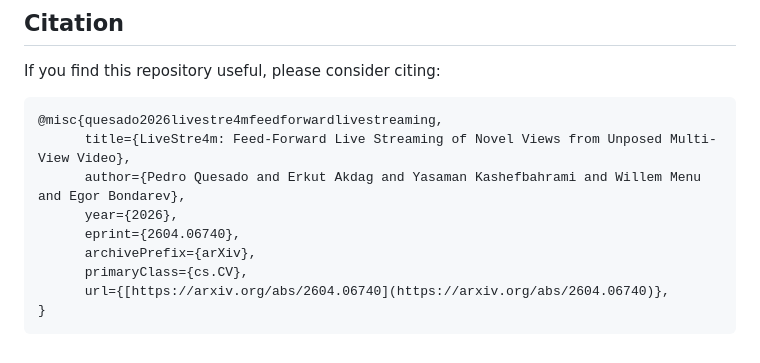
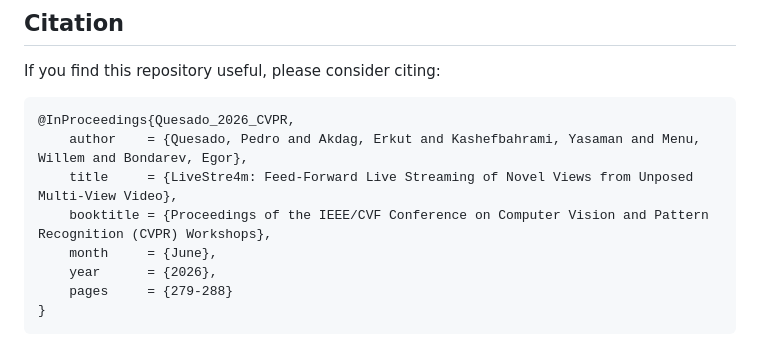
Before and after one commit to pedro-quesado/LiveStre4m, a Markdown page: README.md, the part around the change. GitHub-like rendering.

````diff
--- a/README.md
+++ b/README.md
@@ -126,13 +126,12 @@ We adapted some code from some awesome repositories including [FLARE](https://gi
 If you find this repository useful, please consider citing:
 
 ```bibtex
-@misc{quesado2026livestre4mfeedforwardlivestreaming,
-      title={LiveStre4m: Feed-Forward Live Streaming of Novel Views from Unposed Multi-View Video},
-      author={Pedro Quesado and Erkut Akdag and Yasaman Kashefbahrami and Willem Menu and Egor Bondarev},
-      year={2026},
-      eprint={2604.06740},
-      archivePrefix={arXiv},
-      primaryClass={cs.CV},
-      url={[https://arxiv.org/abs/2604.06740](https://arxiv.org/abs/2604.06740)},
+@InProceedings{Quesado_2026_CVPR,
+    author    = {Quesado, Pedro and Akdag, Erkut and Kashefbahrami, Yasaman and Menu, Willem and Bondarev, Egor},
+    title     = {LiveStre4m: Feed-Forward Live Streaming of Novel Views from Unposed Multi-View Video},
+    booktitle = {Proceedings of the IEEE/CVF Conference on Computer Vision and Pattern Recognition (CVPR) Workshops},
+    month     = {June},
+    year      = {2026},
+    pages     = {279-288}
 }
 ```
````
